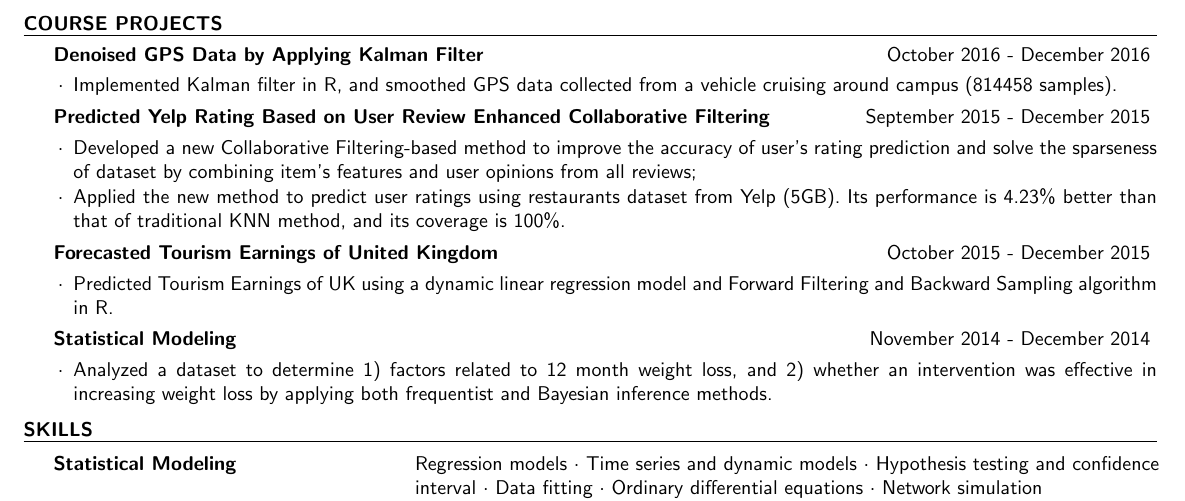
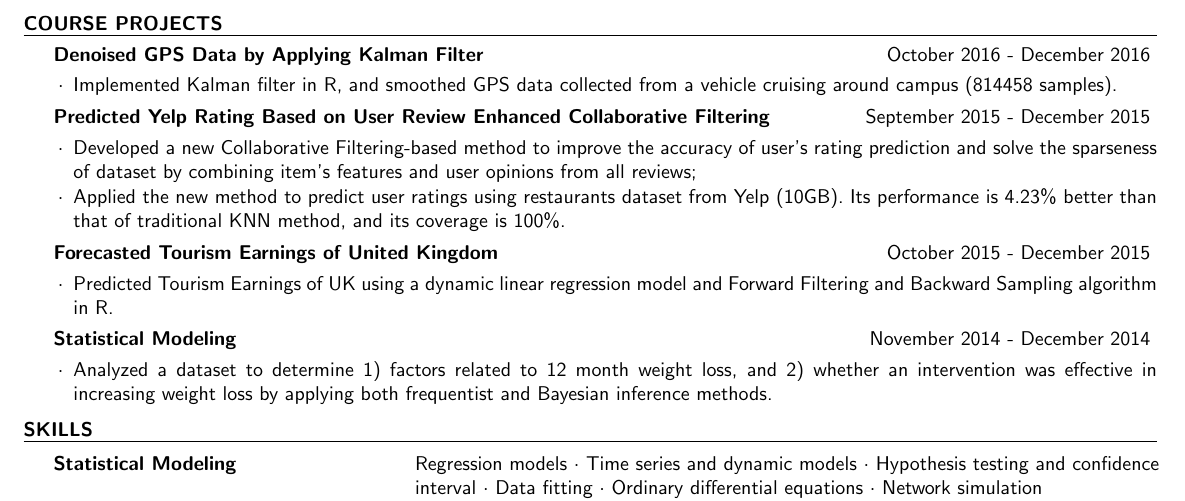
Before and after one commit to KaiUT/my_resume, a LaTeX CV (my_resume.tex): part of page 1 of 2, cut so that both start at the same text. Compiled offline with pdfLaTeX.

Commit message:
Minor changes.

```diff
--- a/my_resume.tex
+++ b/my_resume.tex
@@ -137,7 +137,7 @@ Wuhan, China} \hfill {Grad. June 2011}
     accuracy of user's rating prediction and solve the sparseness of dataset by
     combining item's features and user opinions from all reviews;
   \item Applied the new method to predict user ratings using restaurants dataset
-    from Yelp (5GB). Its performance is 4.23\% better than that of traditional KNN
+    from Yelp (10GB). Its performance is 4.23\% better than that of traditional KNN
     method, and its coverage is 100\%.
 \end{rSubsection}
 
```
Also changed, not shown: my_resume.pdf.
